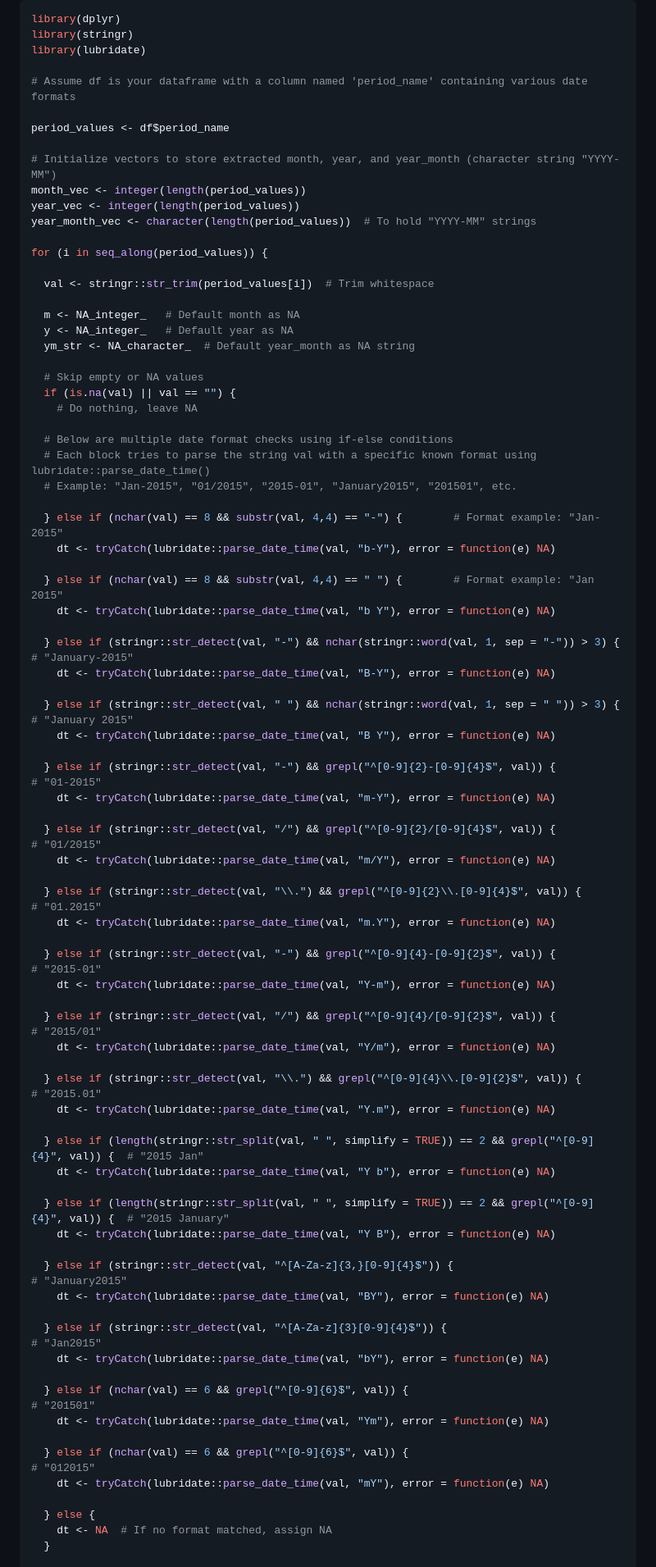
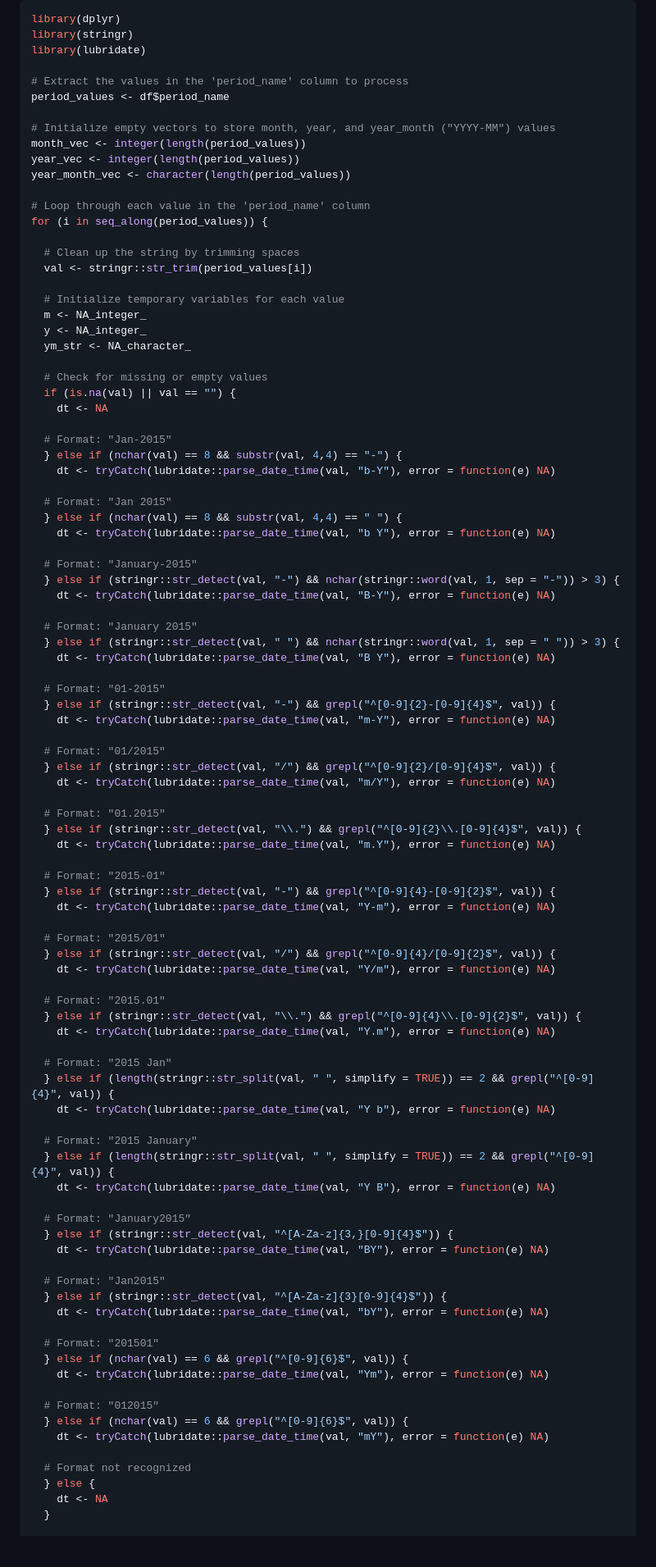
Before and after one commit to mohamedsillahkanu/blank-app-3, a Markdown page: year_month.md, the part around the change printed below. Shown: that part at 82% size. Rendered like a GitHub page; blank space fills up the shorter version.

```diff
--- a/year_month.md
+++ b/year_month.md
@@ -3,81 +3,96 @@ library(dplyr)
 library(stringr)
 library(lubridate)
 
-# Assume df is your dataframe with a column named 'period_name' containing various date formats
-
+# Extract the values in the 'period_name' column to process
 period_values <- df$period_name
 
-# Initialize vectors to store extracted month, year, and year_month (character string "YYYY-MM")
+# Initialize empty vectors to store month, year, and year_month ("YYYY-MM") values
 month_vec <- integer(length(period_values))
 year_vec <- integer(length(period_values))
-year_month_vec <- character(length(period_values))  # To hold "YYYY-MM" strings
+year_month_vec <- character(length(period_values))
 
+# Loop through each value in the 'period_name' column
 for (i in seq_along(period_values)) {
 
-  val <- stringr::str_trim(period_values[i])  # Trim whitespace
+  # Clean up the string by trimming spaces
+  val <- stringr::str_trim(period_values[i])
 
-  m <- NA_integer_   # Default month as NA
-  y <- NA_integer_   # Default year as NA
-  ym_str <- NA_character_  # Default year_month as NA string
+  # Initialize temporary variables for each value
+  m <- NA_integer_
+  y <- NA_integer_
+  ym_str <- NA_character_
 
-  # Skip empty or NA values
+  # Check for missing or empty values
   if (is.na(val) || val == "") {
-    # Do nothing, leave NA
+    dt <- NA
 
-  # Below are multiple date format checks using if-else conditions
-  # Each block tries to parse the string val with a specific known format using lubridate::parse_date_time()
-  # Example: "Jan-2015", "01/2015", "2015-01", "January2015", "201501", etc.
-
-  } else if (nchar(val) == 8 && substr(val, 4,4) == "-") {        # Format example: "Jan-2015"
+  # Format: "Jan-2015"
+  } else if (nchar(val) == 8 && substr(val, 4,4) == "-") {
     dt <- tryCatch(lubridate::parse_date_time(val, "b-Y"), error = function(e) NA)
 
-  } else if (nchar(val) == 8 && substr(val, 4,4) == " ") {        # Format example: "Jan 2015"
+  # Format: "Jan 2015"
+  } else if (nchar(val) == 8 && substr(val, 4,4) == " ") {
     dt <- tryCatch(lubridate::parse_date_time(val, "b Y"), error = function(e) NA)
 
-  } else if (stringr::str_detect(val, "-") && nchar(stringr::word(val, 1, sep = "-")) > 3) {  # "January-2015"
+  # Format: "January-2015"
+  } else if (stringr::str_detect(val, "-") && nchar(stringr::word(val, 1, sep = "-")) > 3) {
     dt <- tryCatch(lubridate::parse_date_time(val, "B-Y"), error = function(e) NA)
 
-  } else if (stringr::str_detect(val, " ") && nchar(stringr::word(val, 1, sep = " ")) > 3) {  # "January 2015"
+  # Format: "January 2015"
+  } else if (stringr::str_detect(val, " ") && nchar(stringr::word(val, 1, sep = " ")) > 3) {
     dt <- tryCatch(lubridate::parse_date_time(val, "B Y"), error = function(e) NA)
 
-  } else if (stringr::str_detect(val, "-") && grepl("^[0-9]{2}-[0-9]{4}$", val)) {            # "01-2015"
+  # Format: "01-2015"
+  } else if (stringr::str_detect(val, "-") && grepl("^[0-9]{2}-[0-9]{4}$", val)) {
     dt <- tryCatch(lubridate::parse_date_time(val, "m-Y"), error = function(e) NA)
 
-  } else if (stringr::str_detect(val, "/") && grepl("^[0-9]{2}/[0-9]{4}$", val)) {            # "01/2015"
+  # Format: "01/2015"
+  } else if (stringr::str_detect(val, "/") && grepl("^[0-9]{2}/[0-9]{4}$", val)) {
     dt <- tryCatch(lubridate::parse_date_time(val, "m/Y"), error = function(e) NA)
 
-  } else if (stringr::str_detect(val, "\\.") && grepl("^[0-9]{2}\\.[0-9]{4}$", val)) {        # "01.2015"
+  # Format: "01.2015"
+  } else if (stringr::str_detect(val, "\\.") && grepl("^[0-9]{2}\\.[0-9]{4}$", val)) {
     dt <- tryCatch(lubridate::parse_date_time(val, "m.Y"), error = function(e) NA)
 
-  } else if (stringr::str_detect(val, "-") && grepl("^[0-9]{4}-[0-9]{2}$", val)) {            # "2015-01"
+  # Format: "2015-01"
+  } else if (stringr::str_detect(val, "-") && grepl("^[0-9]{4}-[0-9]{2}$", val)) {
     dt <- tryCatch(lubridate::parse_date_time(val, "Y-m"), error = function(e) NA)
 
-  } else if (stringr::str_detect(val, "/") && grepl("^[0-9]{4}/[0-9]{2}$", val)) {            # "2015/01"
+  # Format: "2015/01"
+  } else if (stringr::str_detect(val, "/") && grepl("^[0-9]{4}/[0-9]{2}$", val)) {
     dt <- tryCatch(lubridate::parse_date_time(val, "Y/m"), error = function(e) NA)
 
-  } else if (stringr::str_detect(val, "\\.") && grepl("^[0-9]{4}\\.[0-9]{2}$", val)) {        # "2015.01"
+  # Format: "2015.01"
+  } else if (stringr::str_detect(val, "\\.") && grepl("^[0-9]{4}\\.[0-9]{2}$", val)) {
     dt <- tryCatch(lubridate::parse_date_time(val, "Y.m"), error = function(e) NA)
 
-  } else if (length(stringr::str_split(val, " ", simplify = TRUE)) == 2 && grepl("^[0-9]{4}", val)) {  # "2015 Jan"
+  # Format: "2015 Jan"
+  } else if (length(stringr::str_split(val, " ", simplify = TRUE)) == 2 && grepl("^[0-9]{4}", val)) {
     dt <- tryCatch(lubridate::parse_date_time(val, "Y b"), error = function(e) NA)
 
-  } else if (length(stringr::str_split(val, " ", simplify = TRUE)) == 2 && grepl("^[0-9]{4}", val)) {  # "2015 January"
+  # Format: "2015 January"
+  } else if (length(stringr::str_split(val, " ", simplify = TRUE)) == 2 && grepl("^[0-9]{4}", val)) {
     dt <- tryCatch(lubridate::parse_date_time(val, "Y B"), error = function(e) NA)
 
-  } else if (stringr::str_detect(val, "^[A-Za-z]{3,}[0-9]{4}$")) {                             # "January2015"
+  # Format: "January2015"
+  } else if (stringr::str_detect(val, "^[A-Za-z]{3,}[0-9]{4}$")) {
     dt <- tryCatch(lubridate::parse_date_time(val, "BY"), error = function(e) NA)
 
-  } else if (stringr::str_detect(val, "^[A-Za-z]{3}[0-9]{4}$")) {                              # "Jan2015"
+  # Format: "Jan2015"
+  } else if (stringr::str_detect(val, "^[A-Za-z]{3}[0-9]{4}$")) {
     dt <- tryCatch(lubridate::parse_date_time(val, "bY"), error = function(e) NA)
 
-  } else if (nchar(val) == 6 && grepl("^[0-9]{6}$", val)) {                                   # "201501"
+  # Format: "201501"
+  } else if (nchar(val) == 6 && grepl("^[0-9]{6}$", val)) {
     dt <- tryCatch(lubridate::parse_date_time(val, "Ym"), error = function(e) NA)
 
-  } else if (nchar(val) == 6 && grepl("^[0-9]{6}$", val)) {                                   # "012015"
+  # Format: "012015"
+  } else if (nchar(val) == 6 && grepl("^[0-9]{6}$", val)) {
     dt <- tryCatch(lubridate::parse_date_time(val, "mY"), error = function(e) NA)
 
+  # Format not recognized
   } else {
-    dt <- NA  # If no format matched, assign NA
+    dt <- NA
   }
 
   # If parsing succeeded, extract month and year, and build "YYYY-MM" string
```
Also changed, not shown: other parts of year_month.md (+10 -12 lines).
